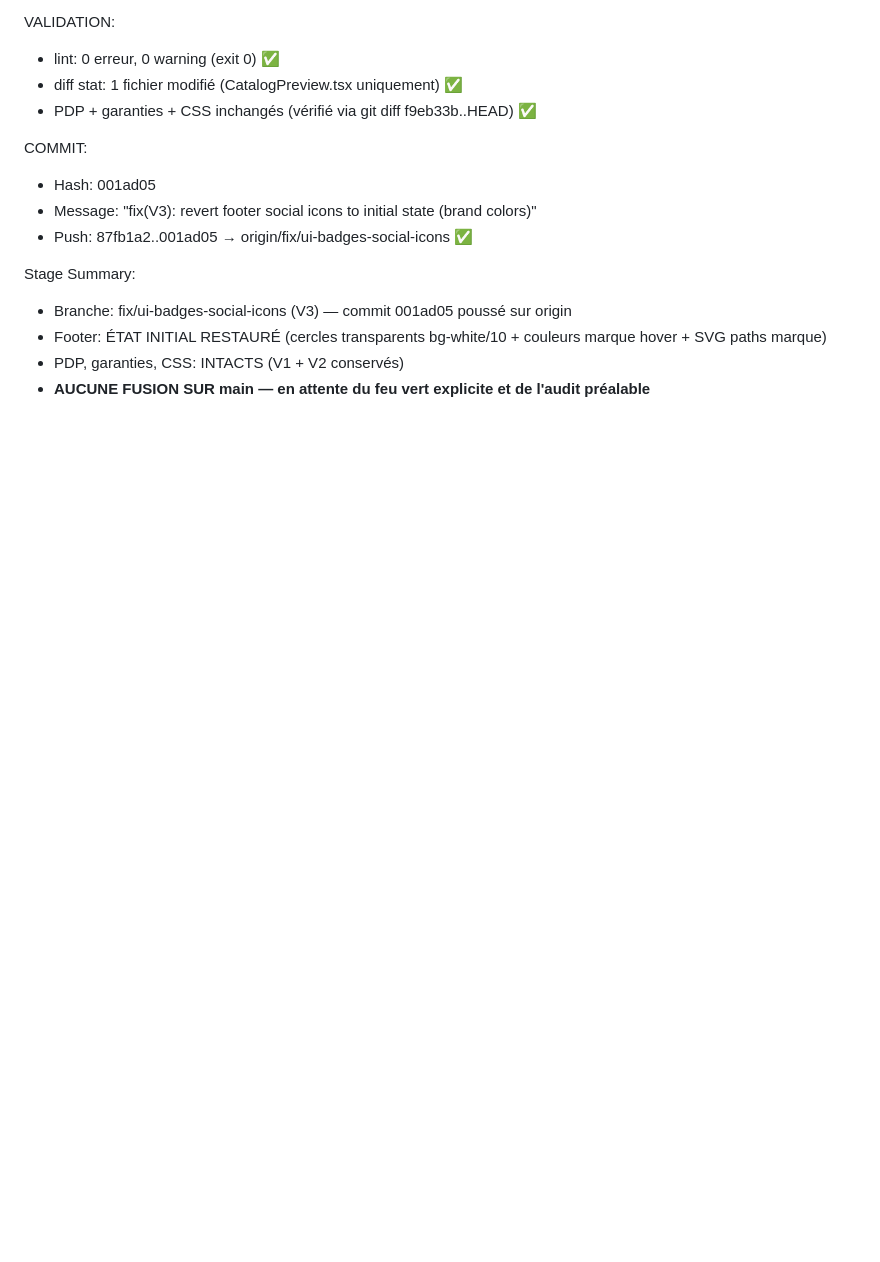
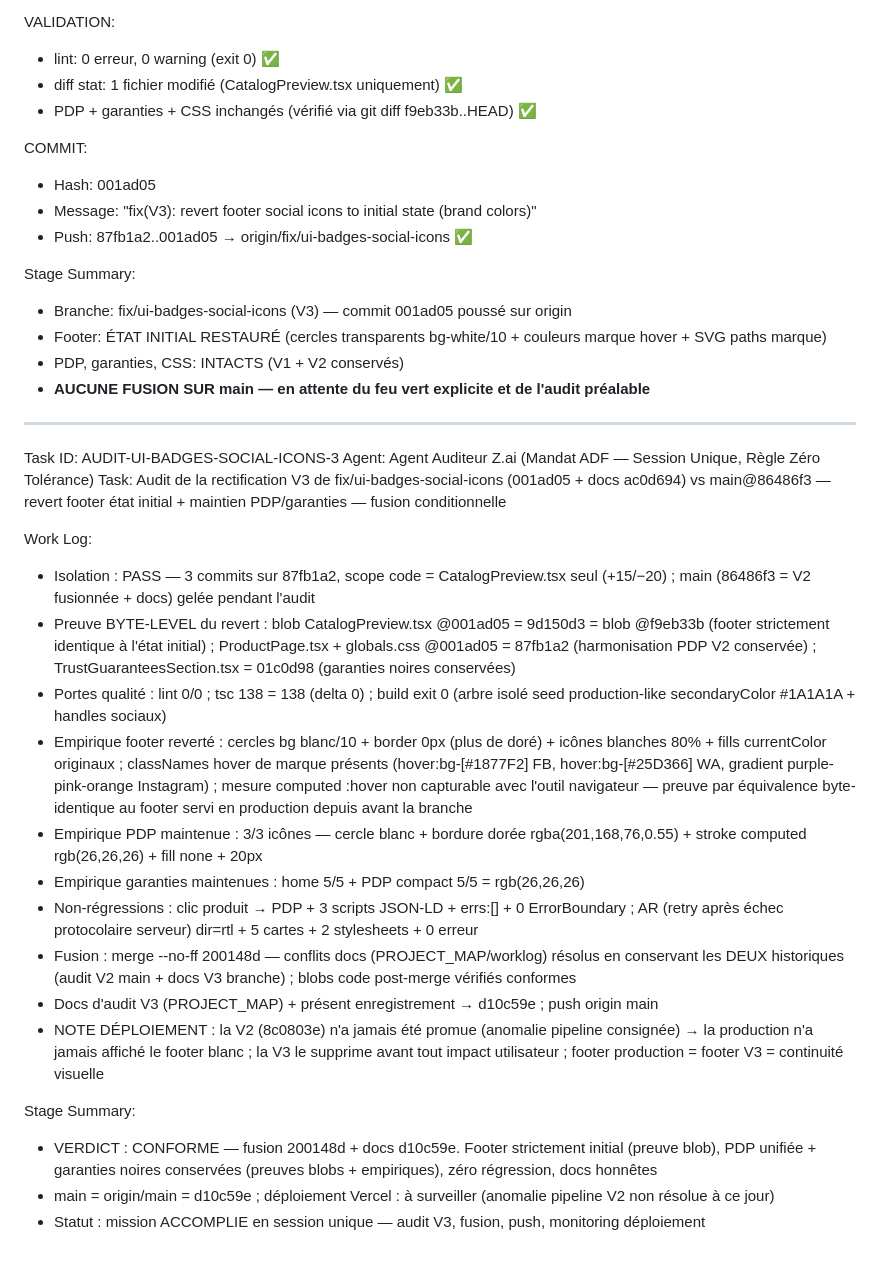
Before and after one commit to Litbro1517/abaya_collection_catalogue, a Markdown page: worklog.md, the part around the change. GitHub-like rendering; blank space fills up the shorter version.

Commit message:
docs: worklog audit record — ADF V3 ui-badges-social-icons (merge 200148d)

```diff
--- a/worklog.md
+++ b/worklog.md
@@ -1320,3 +1320,25 @@ Stage Summary:
 - Footer: ÉTAT INITIAL RESTAURÉ (cercles transparents bg-white/10 + couleurs marque hover + SVG paths marque)
 - PDP, garanties, CSS: INTACTS (V1 + V2 conservés)
 - **AUCUNE FUSION SUR main — en attente du feu vert explicite et de l'audit préalable**
+
+---
+Task ID: AUDIT-UI-BADGES-SOCIAL-ICONS-3
+Agent: Agent Auditeur Z.ai (Mandat ADF — Session Unique, Règle Zéro Tolérance)
+Task: Audit de la rectification V3 de fix/ui-badges-social-icons (001ad05 + docs ac0d694) vs main@86486f3 — revert footer état initial + maintien PDP/garanties — fusion conditionnelle
+
+Work Log:
+- Isolation : PASS — 3 commits sur 87fb1a2, scope code = CatalogPreview.tsx seul (+15/−20) ; main (86486f3 = V2 fusionnée + docs) gelée pendant l'audit
+- Preuve BYTE-LEVEL du revert : blob CatalogPreview.tsx @001ad05 = 9d150d3 = blob @f9eb33b (footer strictement identique à l'état initial) ; ProductPage.tsx + globals.css @001ad05 = 87fb1a2 (harmonisation PDP V2 conservée) ; TrustGuaranteesSection.tsx = 01c0d98 (garanties noires conservées)
+- Portes qualité : lint 0/0 ; tsc 138 = 138 (delta 0) ; build exit 0 (arbre isolé seed production-like secondaryColor #1A1A1A + handles sociaux)
+- Empirique footer reverté : cercles bg blanc/10 + border 0px (plus de doré) + icônes blanches 80% + fills currentColor originaux ; classNames hover de marque présents (hover:bg-[#1877F2] FB, hover:bg-[#25D366] WA, gradient purple-pink-orange Instagram) ; mesure computed :hover non capturable avec l'outil navigateur — preuve par équivalence byte-identique au footer servi en production depuis avant la branche
+- Empirique PDP maintenue : 3/3 icônes — cercle blanc + bordure dorée rgba(201,168,76,0.55) + stroke computed rgb(26,26,26) + fill none + 20px
+- Empirique garanties maintenues : home 5/5 + PDP compact 5/5 = rgb(26,26,26)
+- Non-régressions : clic produit → PDP + 3 scripts JSON-LD + errs:[] + 0 ErrorBoundary ; AR (retry après échec protocolaire serveur) dir=rtl + 5 cartes + 2 stylesheets + 0 erreur
+- Fusion : merge --no-ff 200148d — conflits docs (PROJECT_MAP/worklog) résolus en conservant les DEUX historiques (audit V2 main + docs V3 branche) ; blobs code post-merge vérifiés conformes
+- Docs d'audit V3 (PROJECT_MAP) + présent enregistrement → d10c59e ; push origin main
+- NOTE DÉPLOIEMENT : la V2 (8c0803e) n'a jamais été promue (anomalie pipeline consignée) → la production n'a jamais affiché le footer blanc ; la V3 le supprime avant tout impact utilisateur ; footer production = footer V3 = continuité visuelle
+
+Stage Summary:
+- VERDICT : CONFORME — fusion 200148d + docs d10c59e. Footer strictement initial (preuve blob), PDP unifiée + garanties noires conservées (preuves blobs + empiriques), zéro régression, docs honnêtes
+- main = origin/main = d10c59e ; déploiement Vercel : à surveiller (anomalie pipeline V2 non résolue à ce jour)
+- Statut : mission ACCOMPLIE en session unique — audit V3, fusion, push, monitoring déploiement
```
